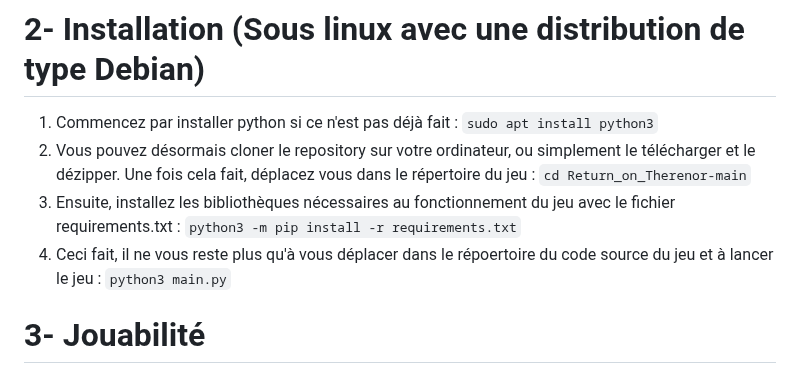
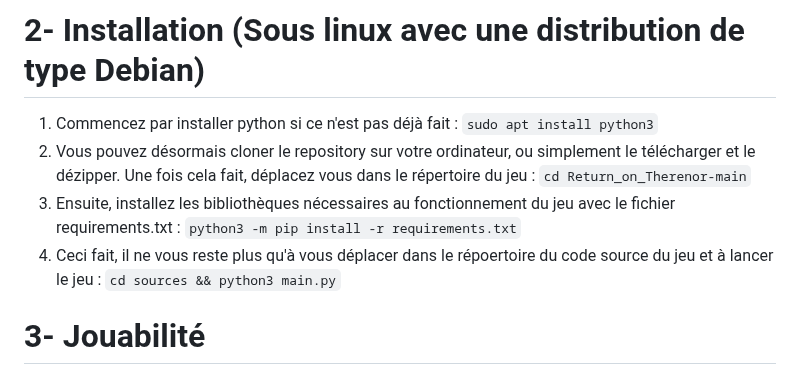
Before and after one commit to Geekdu25/Return_on_Therenor, a Markdown page: README.md, the part around the change. GitHub-like rendering.

```diff
--- a/README.md
+++ b/README.md
@@ -15,10 +15,14 @@ Mais un être mal intentionné souhaite dominer le monde et est prêt à sacrifi
 Le descendant du légendaire héros va devoir prendre la route pour retourner sur l'île de ses ancêtres et sauver son grand-père.
 
 # 2- Installation (Sous linux avec une distribution de type Debian)
-1. Commencez par installer python si ce n'est pas déjà fait : <code>sudo apt install python3</code>
-2. Vous pouvez désormais cloner le repository sur votre ordinateur, ou simplement le télécharger et le dézipper. Une fois cela fait, déplacez vous dans le répertoire du jeu : <code>cd Return_on_Therenor-main</code>
-3. Ensuite, installez les bibliothèques nécessaires au fonctionnement du jeu avec le fichier requirements.txt : <code>python3 -m pip install -r requirements.txt</code>
-4. Ceci fait, il ne vous reste plus qu'à vous déplacer dans le répoertoire du code source du jeu et à lancer le jeu : <code>python3 main.py</code>
+1. Commencez par installer python si ce n'est pas déjà fait :
+<code>sudo apt install python3</code>
+2. Vous pouvez désormais cloner le repository sur votre ordinateur, ou simplement le télécharger et le dézipper. Une fois cela fait, déplacez vous dans le répertoire du jeu :
+<code>cd Return_on_Therenor-main</code>
+3. Ensuite, installez les bibliothèques nécessaires au fonctionnement du jeu avec le fichier requirements.txt :
+<code>python3 -m pip install -r requirements.txt</code>
+4. Ceci fait, il ne vous reste plus qu'à vous déplacer dans le répoertoire du code source du jeu et à lancer le jeu :
+<code>cd sources && python3 main.py</code>
 
 # 3- Jouabilité
 Return on Therenor est un jeu d'action-aventure où le joueur va passer la plupart de son temps à explorer l'île de Therenor.
```
